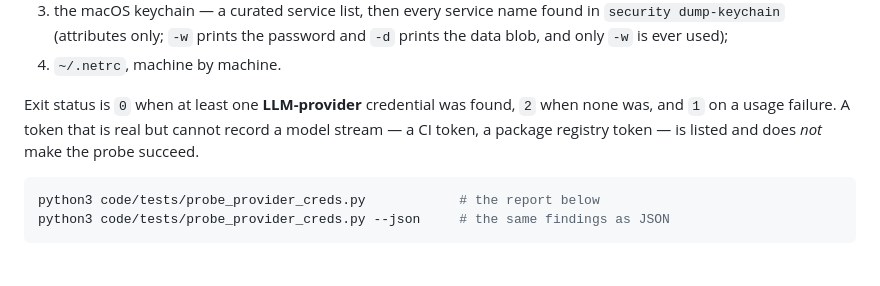
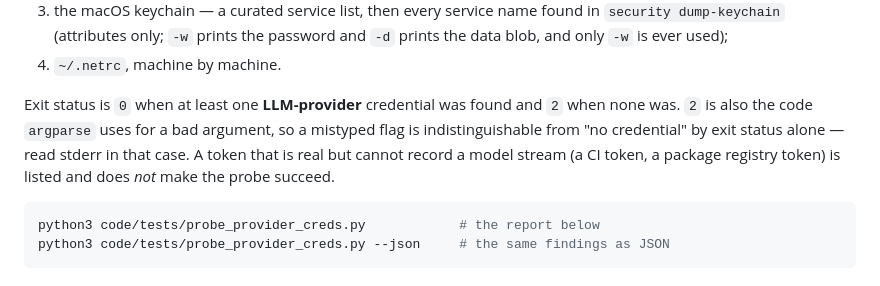
Before and after one commit to wenhuang2333/Moonbit-haker, a Markdown page: code/docs/PROVIDER_PROBE.md, the part around the change. Drawn GitHub-style.

````diff
--- a/code/docs/PROVIDER_PROBE.md
+++ b/code/docs/PROVIDER_PROBE.md
@@ -18,10 +18,12 @@ The probe never prints a secret: a hit is reported as its location and the
    prints the data blob, and only `-w` is ever used);
 4. `~/.netrc`, machine by machine.
 
-Exit status is `0` when at least one **LLM-provider** credential was found, `2`
-when none was, and `1` on a usage failure. A token that is real but cannot record
-a model stream — a CI token, a package registry token — is listed and does *not*
-make the probe succeed.
+Exit status is `0` when at least one **LLM-provider** credential was found and `2`
+when none was. `2` is also the code `argparse` uses for a bad argument, so a
+mistyped flag is indistinguishable from "no credential" by exit status alone —
+read stderr in that case. A token that is real but cannot record a model stream
+(a CI token, a package registry token) is listed and does *not* make the probe
+succeed.
 
 ```sh
 python3 code/tests/probe_provider_creds.py            # the report below
````
